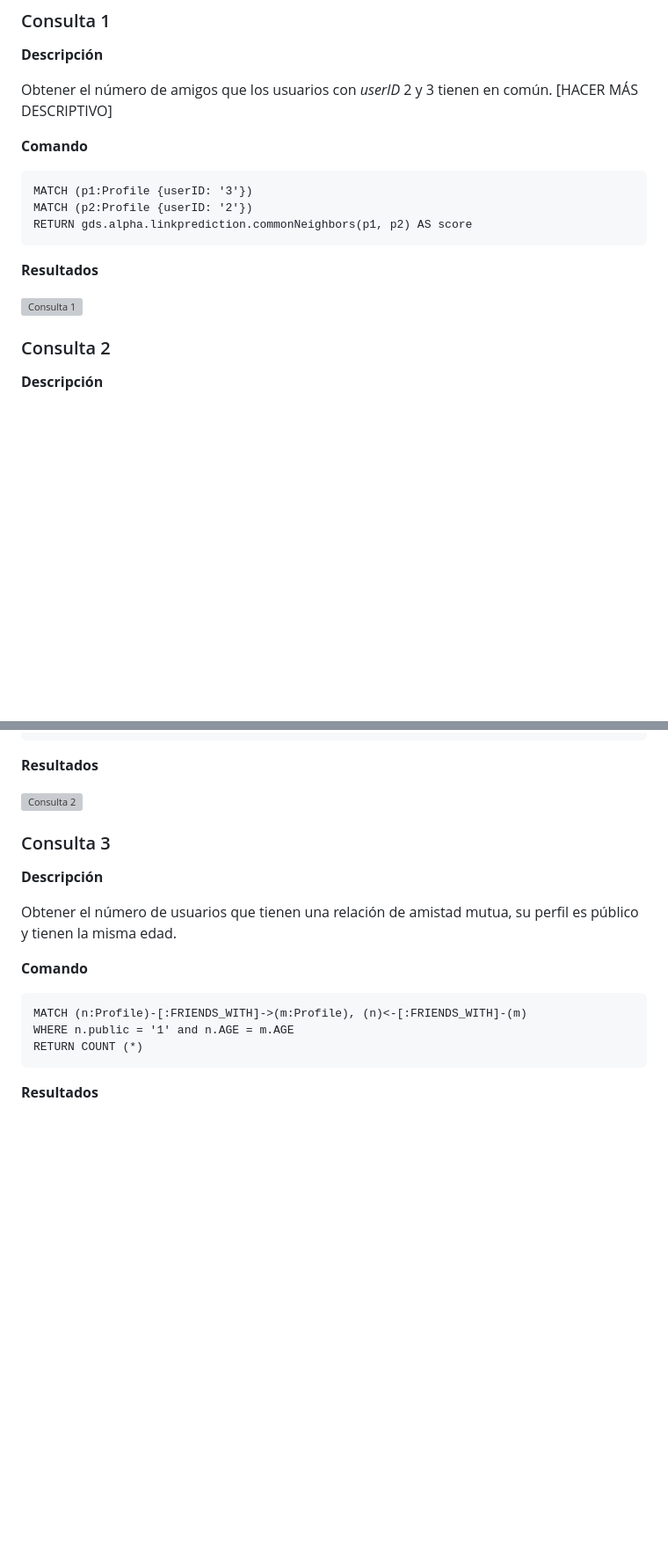
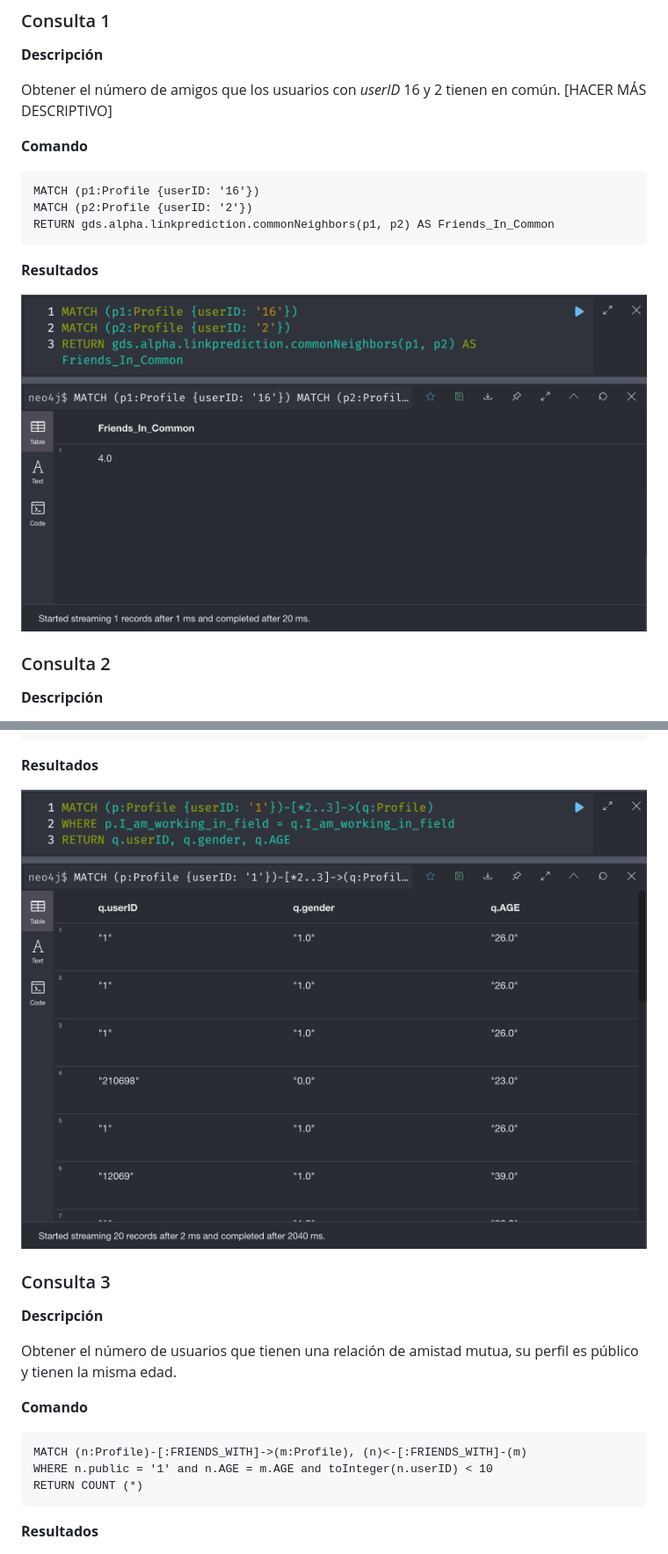
Before and after one commit to hreyesm/advanced-databases, a Markdown page: activity-3/README.md, 2 parts joined by grey strips. Shown: that part at 88% size. Drawn GitHub-style; pictures changed too: activity-3/images/query1.png (added), activity-3/images/query2.png (added); blank space fills up the shorter version; grey boxes are pictures that could not be loaded.

````diff
--- a/activity-3/README.md
+++ b/activity-3/README.md
@@ -81,19 +145,19 @@ Una vez que se han insertado los datos y se ha inicializado la base de datos, se
 
 **Descripción**
 
-Obtener el número de amigos que los usuarios con _userID_ 2 y 3 tienen en común. [HACER MÁS DESCRIPTIVO]
+Obtener el número de amigos que los usuarios con _userID_ 16 y 2 tienen en común. [HACER MÁS DESCRIPTIVO]
 
 **Comando**
 
  ```
- MATCH (p1:Profile {userID: '3'})
+ MATCH (p1:Profile {userID: '16'})
  MATCH (p2:Profile {userID: '2'})
- RETURN gds.alpha.linkprediction.commonNeighbors(p1, p2) AS score
+ RETURN gds.alpha.linkprediction.commonNeighbors(p1, p2) AS Friends_In_Common
  ```
 
 **Resultados**
 
-![Consulta 1](./images/query-1.jpg)
+![Consulta 1](./images/query1.png)
 
 ### Consulta 2
 
@@ -111,7 +175,7 @@ Obtener los atributos _userID_, _gender_ y _AGE_ de los usuarios que trabajan en
 
 **Resultados**
 
-![Consulta 2](./images/query-2.jpg)
+![Consulta 2](./images/query2.png)
 
 ### Consulta 3
 
@@ -123,7 +187,7 @@ Obtener el número de usuarios que tienen una relación de amistad mutua, su per
 
  ```
  MATCH (n:Profile)-[:FRIENDS_WITH]->(m:Profile), (n)<-[:FRIENDS_WITH]-(m)
- WHERE n.public = '1' and n.AGE = m.AGE
+ WHERE n.public = '1' and n.AGE = m.AGE and toInteger(n.userID) < 10
  RETURN COUNT (*)
  ```
 
````
Also changed, not shown: other parts of activity-3/README.md (+68 -4 lines), activity-3/images/population.png (added), activity-3/images/query3.png (added), activity-3/images/schema.png (added), 3 other files.
